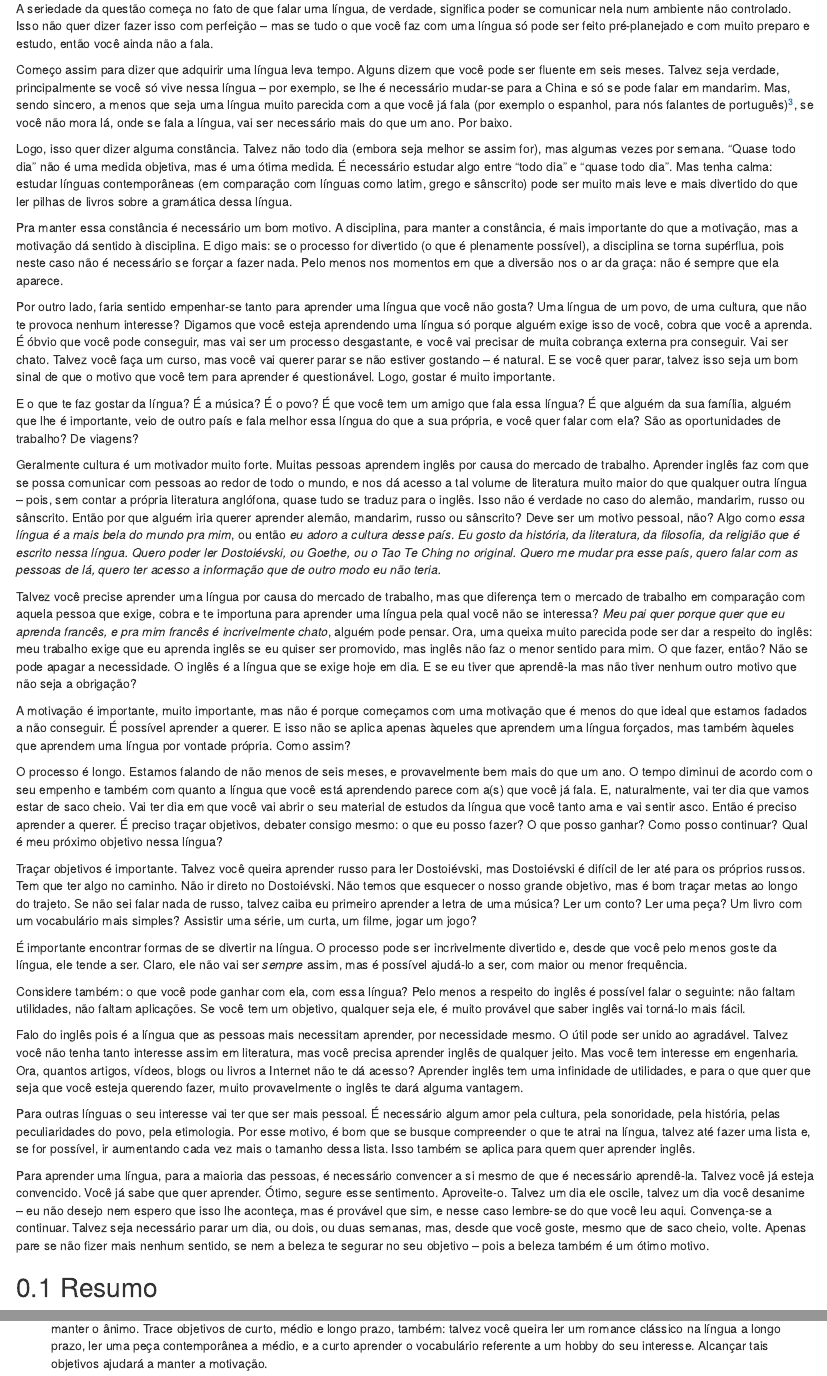
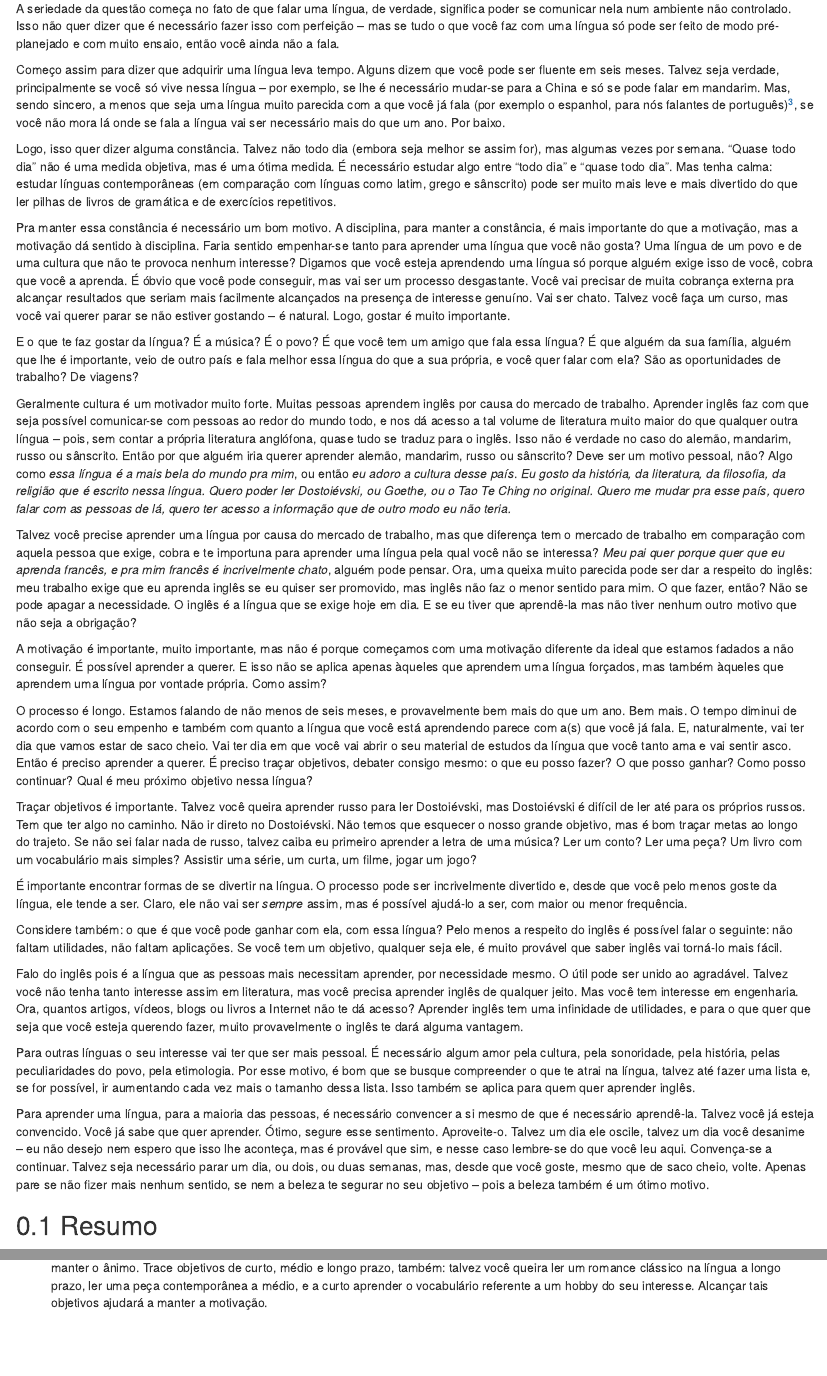
Before and after one commit to paulorssalves/linguas, an R Markdown document (01-motivacao.Rmd): the page in a window 1100 px wide, from 580 px down, and a second part further down, joined at a grey line. Rendered offline with R 4.5, knitr and Pandoc, with nearby package versions; drawn as R Markdown's standard HTML page in place of the format the file asks for.

Commit message:
revisão do capítulo 01

```diff
--- a/01-motivacao.Rmd
+++ b/01-motivacao.Rmd
@@ -20,29 +20,27 @@ Se o que você vai falar é pré-planejado, é muito fácil aprender a falar. Mu
 
-A seriedade da questão começa no fato de que falar uma língua, de verdade, significa poder se comunicar nela num ambiente não controlado. Isso não quer dizer fazer isso com perfeição -- mas se tudo o que você faz com uma língua só pode ser feito pré-planejado e com muito preparo e estudo, então você ainda não a fala.
+A seriedade da questão começa no fato de que falar uma língua, de verdade, significa poder se comunicar nela num ambiente não controlado. Isso não quer dizer que é necessário fazer isso com perfeição -- mas se tudo o que você faz com uma língua só pode ser feito de modo pré-planejado e com muito ensaio, então você ainda não a fala.
 
-Começo assim para dizer que adquirir uma língua leva tempo. Alguns dizem que você pode ser fluente em seis meses. Talvez seja verdade, principalmente se você só vive nessa língua -- por exemplo, se lhe é necessário mudar-se para a China e só se pode falar em mandarim. Mas, sendo sincero, a menos que seja uma língua muito parecida com a que você já fala (por exemplo o espanhol, para nós falantes de português)^[O que torna uma língua mais ou menos difícil de ser aprendida são duas coisas: 1. A semelhança desta língua com a(s) que você já fala; 2. A quanto conteúdo nessa língua você tem acesso. Ou seja, aprender inglês e espanhol é mais fácil para nós falantes de português do que grego ou mandarim -- estas línguas são ou muito diferentes da nossa ou têm pouco conteúdo facilmente disponível para pessoas interessadas em aprendê-la, ou ambos. Claro, tal escassez de conteúdo pode ser remediada _indo morar lá_ onde se fala essa língua, mas isso não é factível para a maior parte das pessoas.], se você não mora lá, onde se fala a língua, vai ser necessário mais do que um ano. Por baixo.
+Começo assim para dizer que adquirir uma língua leva tempo. Alguns dizem que você pode ser fluente em seis meses. Talvez seja verdade, principalmente se você só vive nessa língua -- por exemplo, se lhe é necessário mudar-se para a China e só se pode falar em mandarim. Mas, sendo sincero, a menos que seja uma língua muito parecida com a que você já fala (por exemplo o espanhol, para nós falantes de português)^[O que torna uma língua mais ou menos difícil de ser aprendida são duas coisas: 1. A semelhança desta língua com a(s) que você já fala; 2. A quanto conteúdo nessa língua você tem acesso. Ou seja, aprender inglês e espanhol é mais fácil para nós falantes de português do que grego ou mandarim -- estas línguas são ou muito diferentes da nossa ou têm pouco conteúdo facilmente disponível para pessoas interessadas em aprendê-la, ou ambos. Claro, tal escassez de conteúdo pode ser remediada _indo morar lá_ onde se fala essa língua, mas isso não é factível para a maior parte das pessoas.], se você não mora lá onde se fala a língua vai ser necessário mais do que um ano. Por baixo.
 
-Logo, isso quer dizer alguma constância. Talvez não todo dia (embora seja melhor se assim for), mas algumas vezes por semana. "Quase todo dia" não é uma medida objetiva, mas é uma ótima medida. É necessário estudar algo entre "todo dia" e "quase todo dia". Mas tenha calma: estudar línguas contemporâneas (em comparação com línguas como latim, grego e sânscrito) pode ser muito mais leve e mais divertido do que ler pilhas de livros sobre a gramática dessa língua.
+Logo, isso quer dizer alguma constância. Talvez não todo dia (embora seja melhor se assim for), mas algumas vezes por semana. "Quase todo dia" não é uma medida objetiva, mas é uma ótima medida. É necessário estudar algo entre "todo dia" e "quase todo dia". Mas tenha calma: estudar línguas contemporâneas (em comparação com línguas como latim, grego e sânscrito) pode ser muito mais leve e mais divertido do que ler pilhas de livros de gramática e de exercícios repetitivos.
 
-Pra manter essa constância é necessário um bom motivo. A disciplina, para manter a constância, é mais importante do que a motivação, mas a motivação dá sentido à disciplina. E digo mais: se o processo for divertido (o que é plenamente possível), a disciplina se torna supérflua, pois neste caso não é necessário se forçar a fazer nada.  Pelo menos nos momentos em que a diversão nos o ar da graça: não é sempre que ela aparece.
-
-Por outro lado, faria sentido empenhar-se tanto para aprender uma língua que você não gosta? Uma língua de um povo, de uma cultura, que não te provoca nenhum interesse? Digamos que você esteja aprendendo uma língua só porque alguém exige isso de você, cobra que você a aprenda. É óbvio que você pode conseguir, mas vai ser um processo desgastante, e você vai precisar de muita cobrança externa pra conseguir. Vai ser chato. Talvez você faça um curso, mas você vai querer parar se não estiver gostando -- é natural. E se você quer parar, talvez isso seja um bom sinal de que o motivo que você tem para aprender é questionável. Logo, gostar é muito importante.
+Pra manter essa constância é necessário um bom motivo. A disciplina, para manter a constância, é mais importante do que a motivação, mas a motivação dá sentido à disciplina. Faria sentido empenhar-se tanto para aprender uma língua que você não gosta? Uma língua de um povo e de uma cultura que não te provoca nenhum interesse? Digamos que você esteja aprendendo uma língua só porque alguém exige isso de você, cobra que você a aprenda. É óbvio que você pode conseguir, mas vai ser um processo desgastante. Você vai precisar de muita cobrança externa pra alcançar resultados que seriam mais facilmente alcançados na presença de interesse genuíno. Vai ser chato. Talvez você faça um curso, mas você vai querer parar se não estiver gostando -- é natural. Logo, gostar é muito importante.
 
 E o que te faz gostar da língua? É a música? É o povo? É que você tem um amigo que fala essa língua? É que alguém da sua família, alguém que lhe é importante, veio de outro país e fala melhor essa língua do que a sua própria, e você quer falar com ela? São as oportunidades de trabalho? De viagens?
 
-Geralmente cultura é um motivador muito forte. Muitas pessoas aprendem inglês por causa do mercado de trabalho. Aprender inglês faz com que se possa comunicar com pessoas ao redor de todo o mundo, e nos dá acesso a tal volume de literatura muito maior do que qualquer outra língua -- pois, sem contar a própria literatura anglófona, quase tudo se traduz para o inglês. Isso não é verdade no caso do alemão, mandarim, russo ou sânscrito. Então por que alguém iria querer aprender alemão, mandarim, russo ou sânscrito? Deve ser um motivo pessoal, não? Algo como _essa língua é a mais bela do mundo pra mim_, ou então _eu adoro a cultura desse país_. _Eu gosto da história, da literatura, da filosofia, da religião que é escrito nessa língua. Quero poder ler Dostoiévski, ou Goethe, ou o Tao Te Ching no original. Quero me mudar pra esse país, quero falar com as pessoas de lá, quero ter acesso a informação que de outro modo eu não teria._
+Geralmente cultura é um motivador muito forte. Muitas pessoas aprendem inglês por causa do mercado de trabalho. Aprender inglês faz com que seja possível comunicar-se com pessoas ao redor do mundo todo, e nos dá acesso a tal volume de literatura muito maior do que qualquer outra língua -- pois, sem contar a própria literatura anglófona, quase tudo se traduz para o inglês. Isso não é verdade no caso do alemão, mandarim, russo ou sânscrito. Então por que alguém iria querer aprender alemão, mandarim, russo ou sânscrito? Deve ser um motivo pessoal, não? Algo como _essa língua é a mais bela do mundo pra mim_, ou então _eu adoro a cultura desse país_. _Eu gosto da história, da literatura, da filosofia, da religião que é escrito nessa língua. Quero poder ler Dostoiévski, ou Goethe, ou o Tao Te Ching no original. Quero me mudar pra esse país, quero falar com as pessoas de lá, quero ter acesso a informação que de outro modo eu não teria._
 
 Talvez você precise aprender uma língua por causa do mercado de trabalho, mas que diferença tem o mercado de trabalho em comparação com aquela pessoa que exige, cobra e te importuna para aprender uma língua pela qual você não se interessa? _Meu pai quer porque quer que eu aprenda francês, e pra mim francês é incrivelmente chato_, alguém pode pensar. Ora, uma queixa muito parecida pode ser dar a respeito do inglês: meu trabalho exige que eu aprenda inglês se eu quiser ser promovido, mas inglês não faz o menor sentido para mim. O que fazer, então? Não se pode apagar a necessidade. O inglês é a língua que se exige hoje em dia. E se eu tiver que aprendê-la mas não tiver nenhum outro motivo que não seja a obrigação?
 
-A motivação é importante, muito importante, mas não é porque começamos com uma motivação que é menos do que ideal que estamos fadados a não conseguir. É possível aprender a querer. E isso não se aplica apenas àqueles que aprendem uma língua forçados, mas também àqueles que aprendem uma língua por vontade própria. Como assim?
+A motivação é importante, muito importante, mas não é porque começamos com uma motivação diferente da ideal que estamos fadados a não conseguir. É possível aprender a querer. E isso não se aplica apenas àqueles que aprendem uma língua forçados, mas também àqueles que aprendem uma língua por vontade própria. Como assim?
 
-O processo é longo. Estamos falando de não menos de seis meses, e provavelmente bem mais do que um ano. O tempo diminui de acordo com o seu empenho e também com quanto a língua que você está aprendendo parece com a(s) que você já fala. E, naturalmente, vai ter dia que vamos estar de saco cheio. Vai ter dia em que você vai abrir o seu material de estudos da língua que você tanto ama e vai sentir asco. Então é preciso aprender a querer. É preciso traçar objetivos, debater consigo mesmo: o que eu posso fazer? O que posso ganhar? Como posso continuar? Qual é meu próximo objetivo nessa língua?
+O processo é longo. Estamos falando de não menos de seis meses, e provavelmente bem mais do que um ano. Bem mais. O tempo diminui de acordo com o seu empenho e também com quanto a língua que você está aprendendo parece com a(s) que você já fala. E, naturalmente, vai ter dia que vamos estar de saco cheio. Vai ter dia em que você vai abrir o seu material de estudos da língua que você tanto ama e vai sentir asco. Então é preciso aprender a querer. É preciso traçar objetivos, debater consigo mesmo: o que eu posso fazer? O que posso ganhar? Como posso continuar? Qual é meu próximo objetivo nessa língua?
 
 Traçar objetivos é importante. Talvez você queira aprender russo para ler Dostoiévski, mas Dostoiévski é difícil de ler até para os próprios russos. Tem que ter algo no caminho. Não ir direto no Dostoiévski. Não temos que esquecer o nosso grande objetivo, mas é bom traçar metas ao longo do trajeto. Se não sei falar nada de russo, talvez caiba eu primeiro aprender a letra de uma música? Ler um conto? Ler uma peça? Um livro com um vocabulário mais simples? Assistir uma série, um curta, um filme, jogar um jogo?
 
 É importante encontrar formas de se divertir na língua. O processo pode ser incrivelmente divertido e, desde que você pelo menos goste da língua, ele tende a ser. Claro, ele não vai ser _sempre_ assim, mas é possível ajudá-lo a ser, com maior ou menor frequência.
 
-Considere também: o que você pode ganhar com ela, com essa língua? Pelo menos a respeito do inglês é possível falar o seguinte: não faltam utilidades, não faltam aplicações. Se você tem um objetivo, qualquer seja ele, é muito provável que saber inglês vai torná-lo mais fácil.
+Considere também: o que é que você pode ganhar com ela, com essa língua? Pelo menos a respeito do inglês é possível falar o seguinte: não faltam utilidades, não faltam aplicações. Se você tem um objetivo, qualquer seja ele, é muito provável que saber inglês vai torná-lo mais fácil.
 
 Falo do inglês pois é a língua que as pessoas mais necessitam aprender, por necessidade mesmo. O útil pode ser unido ao agradável. Talvez você não tenha tanto interesse assim em literatura, mas você precisa aprender inglês de qualquer jeito. Mas você tem interesse em engenharia. Ora, quantos artigos, vídeos, blogs ou livros a Internet não te dá acesso? Aprender inglês tem uma infinidade de utilidades, e para o que quer que seja que você esteja querendo fazer, muito provavelmente o inglês te dará alguma vantagem.
 
```
Also changed, not shown: 01-motivacao.Rmd (10 more changed lines).
